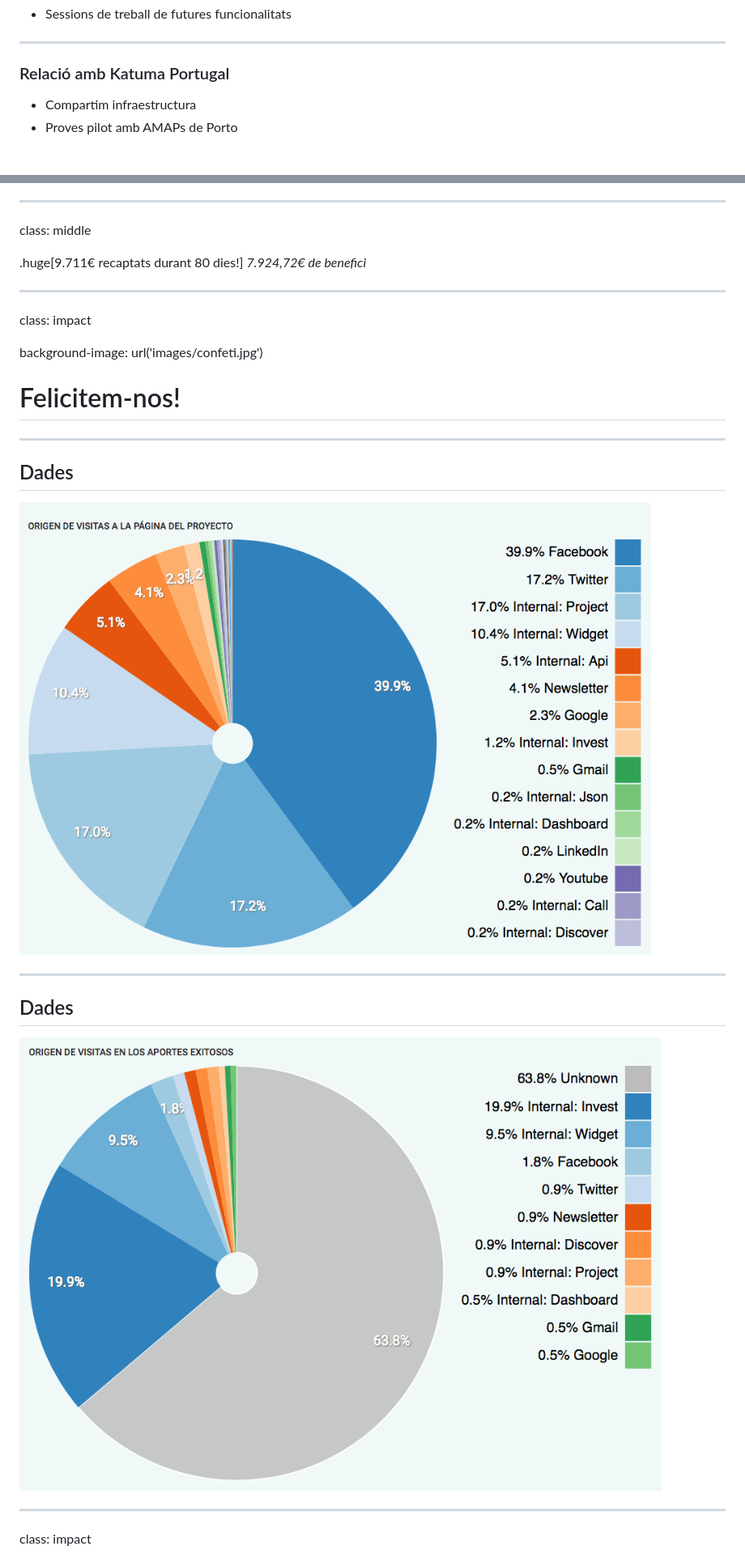
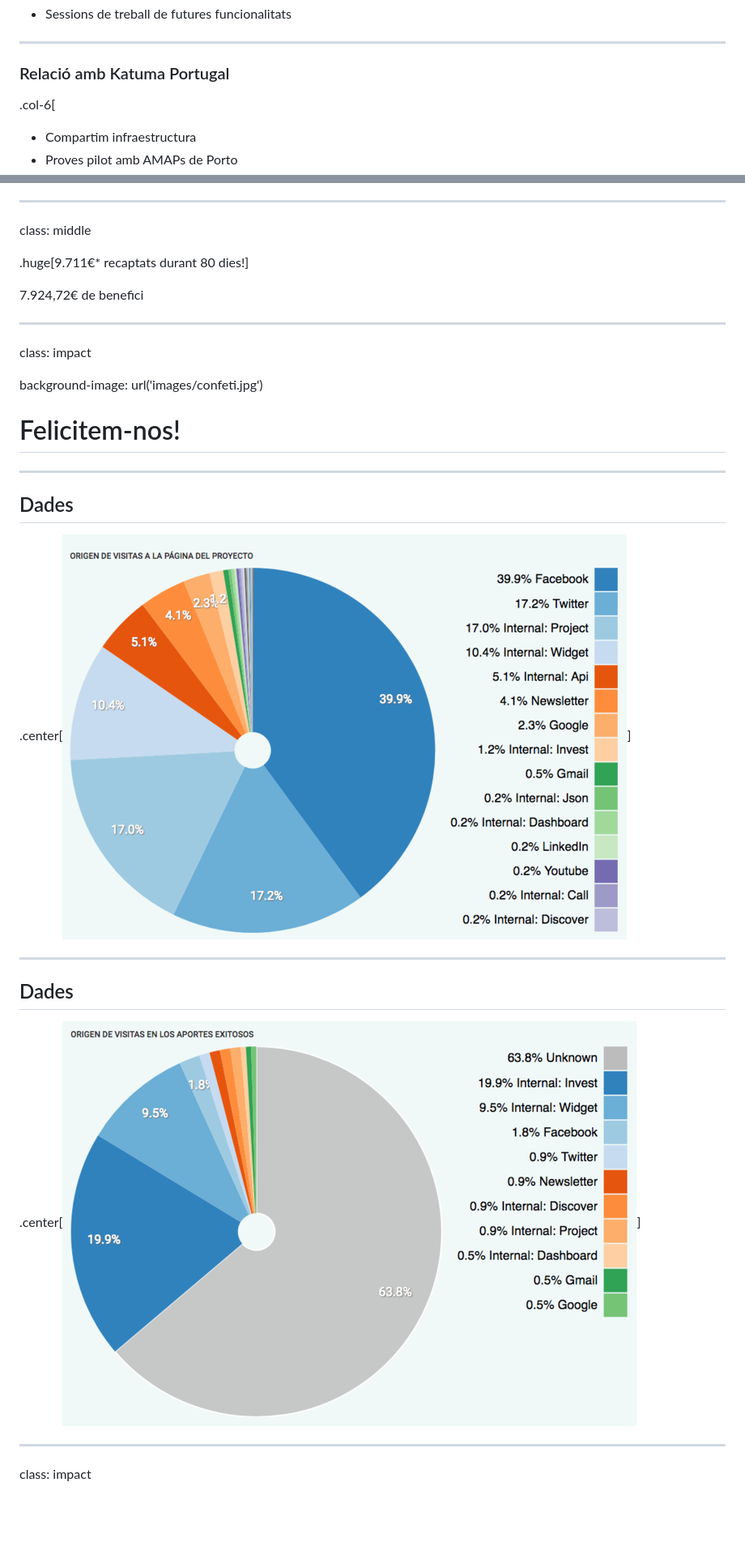
Before and after one commit to coopdevs/assemblea_katuma_30_05_2018, a Markdown page: presentation.md, 2 parts joined by grey strips. Shown: that part at 81% size. Rendered like a GitHub page; pictures changed too: images/origin_project_contributions.png, images/origin_project_visits.png; blank space fills up the shorter version.

```diff
--- a/presentation.md
+++ b/presentation.md
@@ -96,5 +92,6 @@ Nombres absoluts
 
 ### Relació amb Katuma Portugal
 
+.col-6[
 * Compartim infraestructura
 * Proves pilot amb AMAPs de Porto
@@ -123,8 +121,8 @@ class: middle
 
 class: middle
 
-.huge[9.711€ recaptats durant 80 dies!]
-*7.924,72€ de benefici*
+<p>.huge[9.711€* recaptats durant 80 dies!]</p>
+7.924,72€ de benefici
 
 ---
 
@@ -138,13 +136,13 @@ background-image: url('images/confeti.jpg')
 
 ## Dades
 
-![](images/origin_project_visits.png)
+.center[![](images/origin_project_visits.png)]
 
 ---
 
 ## Dades
 
-![](images/origin_project_contributions.png)
+.center[![](images/origin_project_contributions.png)]
 
 ---
 
```
Also changed, not shown: other parts of presentation.md (+8 -11 lines), images/daily_kpis.png.
